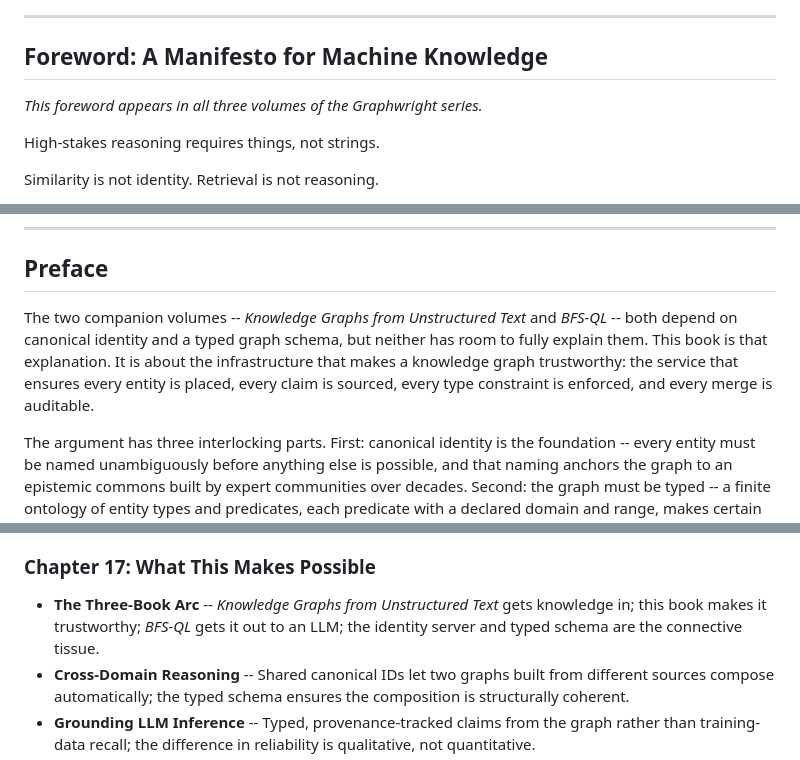
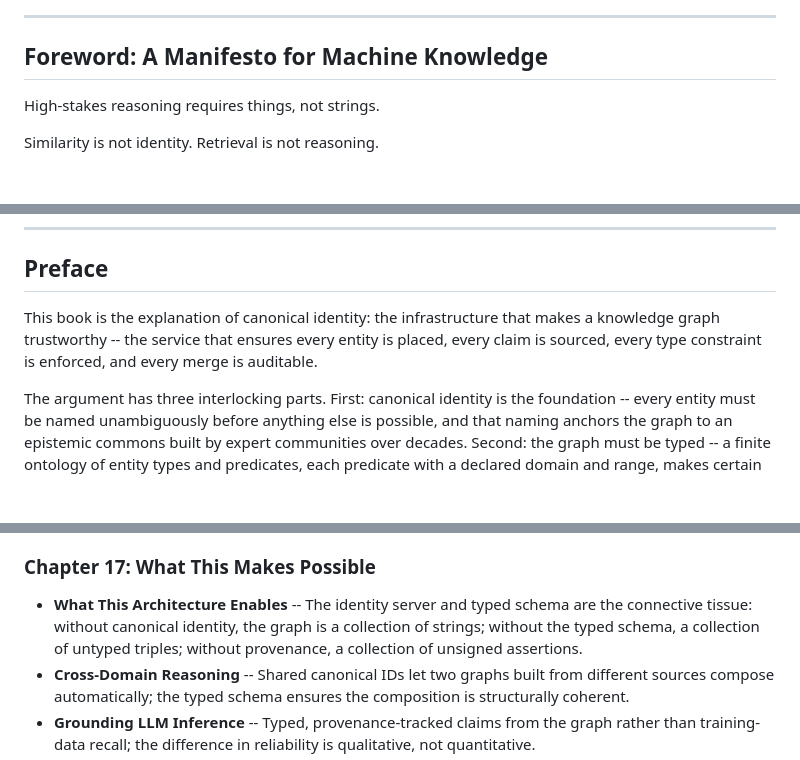
Before and after one commit to graphwright/books, a Markdown page: identity-book/outline.md, 3 parts joined by grey strips. Drawn GitHub-style; blank space fills up the shorter version.

```diff
--- a/identity-book/outline.md
+++ b/identity-book/outline.md
@@ -5,8 +5,6 @@
 ---
 
 ## Foreword: A Manifesto for Machine Knowledge
-
-*This foreword appears in all three volumes of the Graphwright series.*
 
 High-stakes reasoning requires things, not strings.
 
@@ -36,12 +34,10 @@ truth is pursuable.
 
 ## Preface
 
-The two companion volumes -- *Knowledge Graphs from Unstructured Text* and
-*BFS-QL* -- both depend on canonical identity and a typed graph schema, but
-neither has room to fully explain them. This book is that explanation. It is
-about the infrastructure that makes a knowledge graph trustworthy: the service
-that ensures every entity is placed, every claim is sourced, every type
-constraint is enforced, and every merge is auditable.
+This book is the explanation of canonical identity: the infrastructure that
+makes a knowledge graph trustworthy -- the service that ensures every entity
+is placed, every claim is sourced, every type constraint is enforced, and every
+merge is auditable.
 
 The argument has three interlocking parts. First: canonical identity is the
 foundation -- every entity must be named unambiguously before anything else is
@@ -437,9 +433,10 @@ the Holmes schema; Parts III and IV show how the services handle it.*
 
 ### Chapter 17: What This Makes Possible
 
-- **The Three-Book Arc** -- *Knowledge Graphs from Unstructured Text* gets
-  knowledge in; this book makes it trustworthy; *BFS-QL* gets it out to an LLM;
-  the identity server and typed schema are the connective tissue.
+- **What This Architecture Enables** -- The identity server and typed schema
+  are the connective tissue: without canonical identity, the graph is a
+  collection of strings; without the typed schema, a collection of untyped
+  triples; without provenance, a collection of unsigned assertions.
 - **Cross-Domain Reasoning** -- Shared canonical IDs let two graphs built from
   different sources compose automatically; the typed schema ensures the
   composition is structurally coherent.
```
Also changed, not shown: identity-book/text.md (+11 -24 lines).
